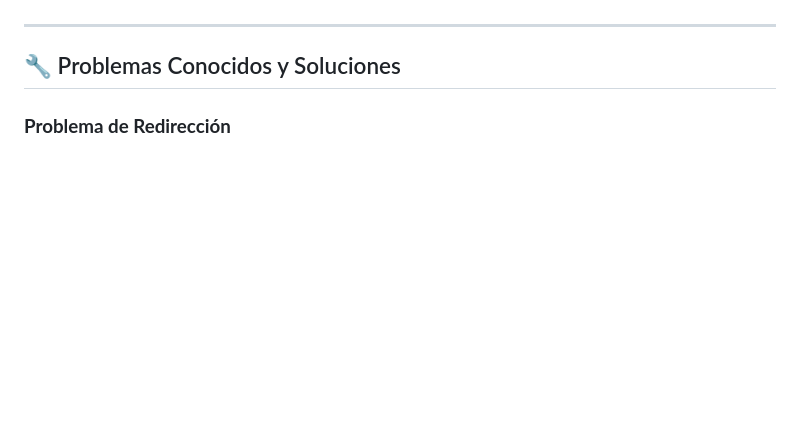
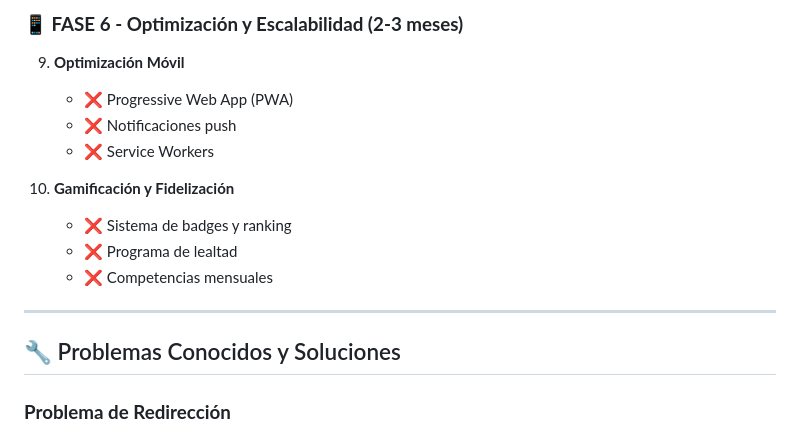
Before and after one commit to laurreat/Red_de_Ventas_Proyecto_Final, a Markdown page: arepa-llanerita/DOCUMENTACION_COMPLETA.md, the part around the change printed below. Rendered like a GitHub page; blank space fills up the shorter version.

```diff
--- a/arepa-llanerita/DOCUMENTACION_COMPLETA.md
+++ b/arepa-llanerita/DOCUMENTACION_COMPLETA.md
@@ -339,3 +386,13 @@ php artisan route:cache      # Cache rutas
+### **📱 FASE 6 - Optimización y Escalabilidad (2-3 meses)**
+9. **Optimización Móvil**
+   - ❌ Progressive Web App (PWA)
+   - ❌ Notificaciones push
+   - ❌ Service Workers
+
+10. **Gamificación y Fidelización**
+    - ❌ Sistema de badges y ranking
+    - ❌ Programa de lealtad
+    - ❌ Competencias mensuales
 
 ---
 
```
Also changed, not shown: other parts of arepa-llanerita/DOCUMENTACION_COMPLETA.md (+101 -54 lines).
